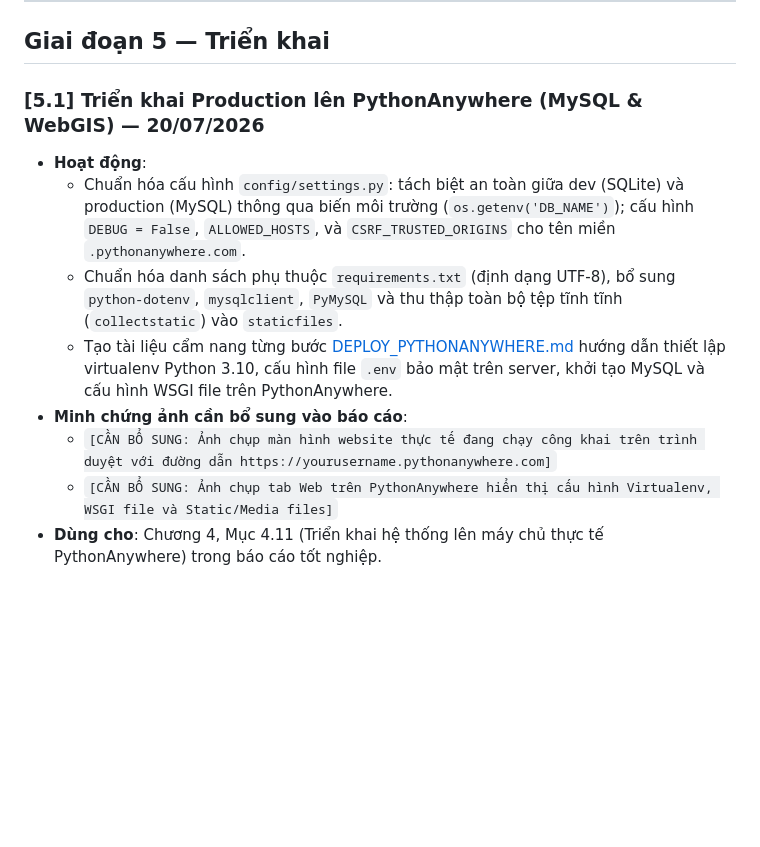
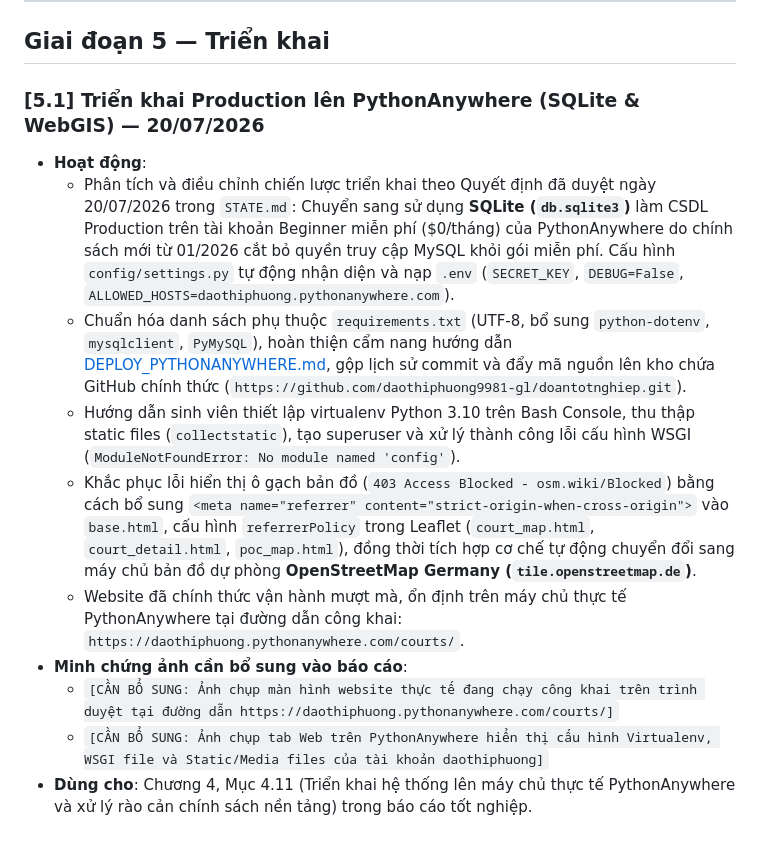
Before and after one commit to daothiphuong9981-gl/doantotnghiep, a Markdown page: EVIDENCE.md, the part around the change. Rendered like a GitHub page; blank space fills up the shorter version.

Commit message:
EVIDENCE: Cap nhat minh chung hoan thanh Task 5.1 (Deploy PythonAnywhere SQLite & OSM fix)

```diff
--- a/EVIDENCE.md
+++ b/EVIDENCE.md
@@ -1110,13 +1110,15 @@ Từ các kết quả kiểm thử thực tiễn trên cả hai phương diện
 
 ## Giai đoạn 5 — Triển khai
 
-### [5.1] Triển khai Production lên PythonAnywhere (MySQL & WebGIS) — 20/07/2026
+### [5.1] Triển khai Production lên PythonAnywhere (SQLite & WebGIS) — 20/07/2026
 
 - **Hoạt động**:
-  - Chuẩn hóa cấu hình `config/settings.py`: tách biệt an toàn giữa dev (SQLite) và production (MySQL) thông qua biến môi trường (`os.getenv('DB_NAME')`); cấu hình `DEBUG = False`, `ALLOWED_HOSTS`, và `CSRF_TRUSTED_ORIGINS` cho tên miền `.pythonanywhere.com`.
-  - Chuẩn hóa danh sách phụ thuộc `requirements.txt` (định dạng UTF-8), bổ sung `python-dotenv`, `mysqlclient`, `PyMySQL` và thu thập toàn bộ tệp tĩnh tĩnh (`collectstatic`) vào `staticfiles`.
-  - Tạo tài liệu cẩm nang từng bước [DEPLOY_PYTHONANYWHERE.md](file:///d:/Hieu/Test/doantotnghiep/DEPLOY_PYTHONANYWHERE.md) hướng dẫn thiết lập virtualenv Python 3.10, cấu hình file `.env` bảo mật trên server, khởi tạo MySQL và cấu hình WSGI file trên PythonAnywhere.
+  - Phân tích và điều chỉnh chiến lược triển khai theo Quyết định đã duyệt ngày 20/07/2026 trong `STATE.md`: Chuyển sang sử dụng **SQLite (`db.sqlite3`)** làm CSDL Production trên tài khoản Beginner miễn phí ($0/tháng) của PythonAnywhere do chính sách mới từ 01/2026 cắt bỏ quyền truy cập MySQL khỏi gói miễn phí. Cấu hình `config/settings.py` tự động nhận diện và nạp `.env` (`SECRET_KEY`, `DEBUG=False`, `ALLOWED_HOSTS=daothiphuong.pythonanywhere.com`).
+  - Chuẩn hóa danh sách phụ thuộc `requirements.txt` (UTF-8, bổ sung `python-dotenv`, `mysqlclient`, `PyMySQL`), hoàn thiện cẩm nang hướng dẫn [DEPLOY_PYTHONANYWHERE.md](file:///d:/Hieu/Test/doantotnghiep/DEPLOY_PYTHONANYWHERE.md), gộp lịch sử commit và đẩy mã nguồn lên kho chứa GitHub chính thức (`https://github.com/daothiphuong9981-gl/doantotnghiep.git`).
+  - Hướng dẫn sinh viên thiết lập virtualenv Python 3.10 trên Bash Console, thu thập static files (`collectstatic`), tạo superuser và xử lý thành công lỗi cấu hình WSGI (`ModuleNotFoundError: No module named 'config'`).
+  - Khắc phục lỗi hiển thị ô gạch bản đồ (`403 Access Blocked - osm.wiki/Blocked`) bằng cách bổ sung `<meta name="referrer" content="strict-origin-when-cross-origin">` vào `base.html`, cấu hình `referrerPolicy` trong Leaflet (`court_map.html`, `court_detail.html`, `poc_map.html`), đồng thời tích hợp cơ chế tự động chuyển đổi sang máy chủ bản đồ dự phòng **OpenStreetMap Germany (`tile.openstreetmap.de`)**.
+  - Website đã chính thức vận hành mượt mà, ổn định trên máy chủ thực tế PythonAnywhere tại đường dẫn công khai: `https://daothiphuong.pythonanywhere.com/courts/`.
 - **Minh chứng ảnh cần bổ sung vào báo cáo**:
-  - `[CẦN BỔ SUNG: Ảnh chụp màn hình website thực tế đang chạy công khai trên trình duyệt với đường dẫn https://yourusername.pythonanywhere.com]`
-  - `[CẦN BỔ SUNG: Ảnh chụp tab Web trên PythonAnywhere hiển thị cấu hình Virtualenv, WSGI file và Static/Media files]`
-- **Dùng cho**: Chương 4, Mục 4.11 (Triển khai hệ thống lên máy chủ thực tế PythonAnywhere) trong báo cáo tốt nghiệp.
+  - `[CẦN BỔ SUNG: Ảnh chụp màn hình website thực tế đang chạy công khai trên trình duyệt tại đường dẫn https://daothiphuong.pythonanywhere.com/courts/]`
+  - `[CẦN BỔ SUNG: Ảnh chụp tab Web trên PythonAnywhere hiển thị cấu hình Virtualenv, WSGI file và Static/Media files của tài khoản daothiphuong]`
+- **Dùng cho**: Chương 4, Mục 4.11 (Triển khai hệ thống lên máy chủ thực tế PythonAnywhere và xử lý rào cản chính sách nền tảng) trong báo cáo tốt nghiệp.
```
